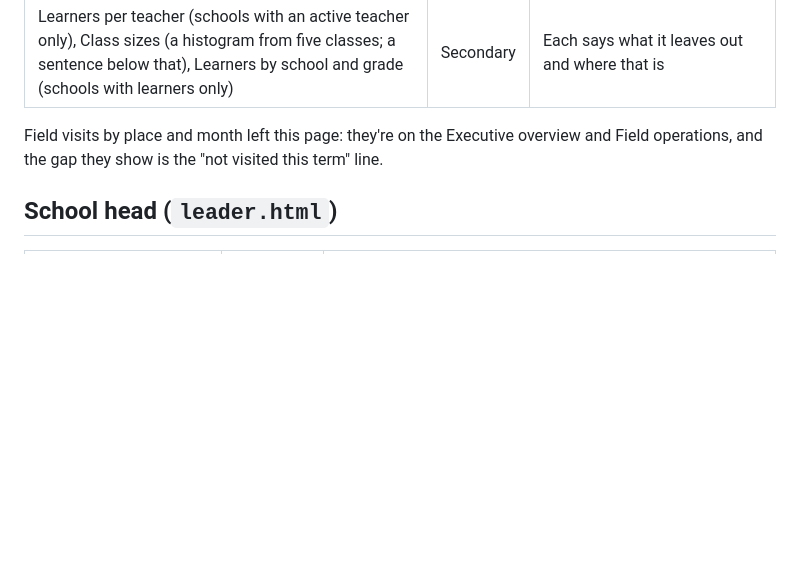
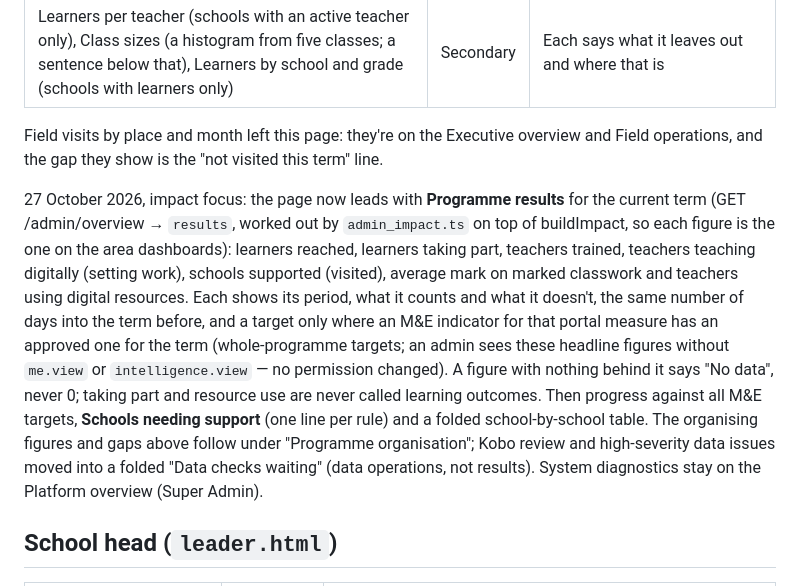
Before and after one commit to khaima/Learning-portal, a Markdown page: docs/DASHBOARD-HIERARCHY.md, the part around the change. Drawn GitHub-style; blank space fills up the shorter version.

Commit message:
Docs: the Administration overview leads with programme results
Co-Authored-By: Claude Opus 5.5 <noreply@anthropic.com>

```diff
--- a/docs/DASHBOARD-HIERARCHY.md
+++ b/docs/DASHBOARD-HIERARCHY.md
@@ -196,6 +196,25 @@ Field visits by place and month left this page: they're on the Executive
 overview and Field operations, and the gap they show is the "not visited
 this term" line.
 
+27 October 2026, impact focus: the page now leads with **Programme results**
+for the current term (GET /admin/overview → `results`, worked out by
+`admin_impact.ts` on top of buildImpact, so each figure is the one on the area
+dashboards): learners reached, learners taking part, teachers trained,
+teachers teaching digitally (setting work), schools supported (visited),
+average mark on marked classwork and teachers using digital resources.
+Each shows its period, what it counts and what it doesn't, the same number
+of days into the term before, and a target only where an M&E indicator for
+that portal measure has an approved one for the term (whole-programme
+targets; an admin sees these headline figures without `me.view` or
+`intelligence.view` — no permission changed). A figure with nothing behind
+it says "No data", never 0; taking part and resource use are never called
+learning outcomes. Then progress against all M&E targets, **Schools needing
+support** (one line per rule) and a folded school-by-school table. The
+organising figures and gaps above follow under "Programme organisation";
+Kobo review and high-severity data issues moved into a folded "Data checks
+waiting" (data operations, not results). System diagnostics stay on the
+Platform overview (Super Admin).
+
 ## School head (`leader.html`)
 
 | Component | Level | Now |
```
